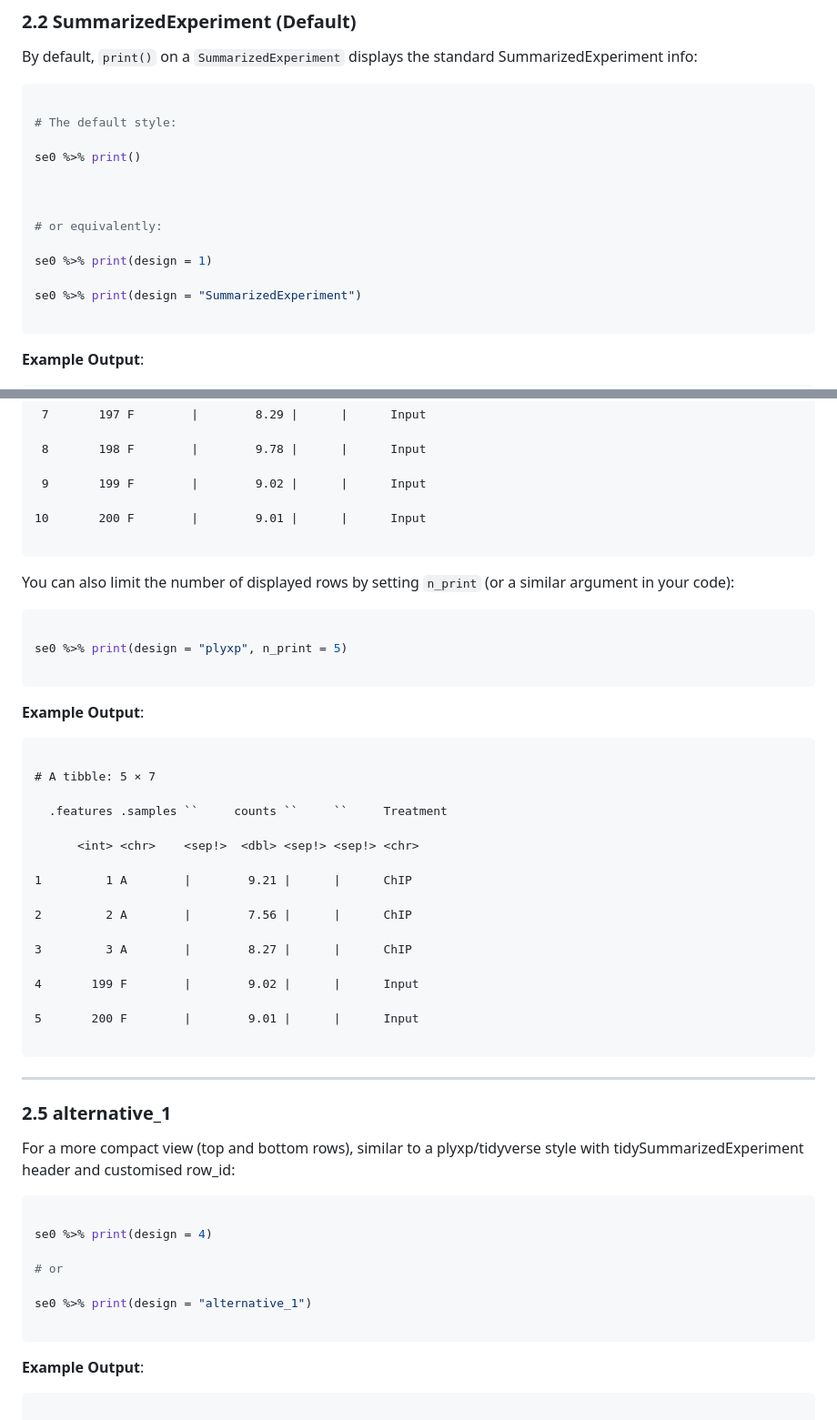
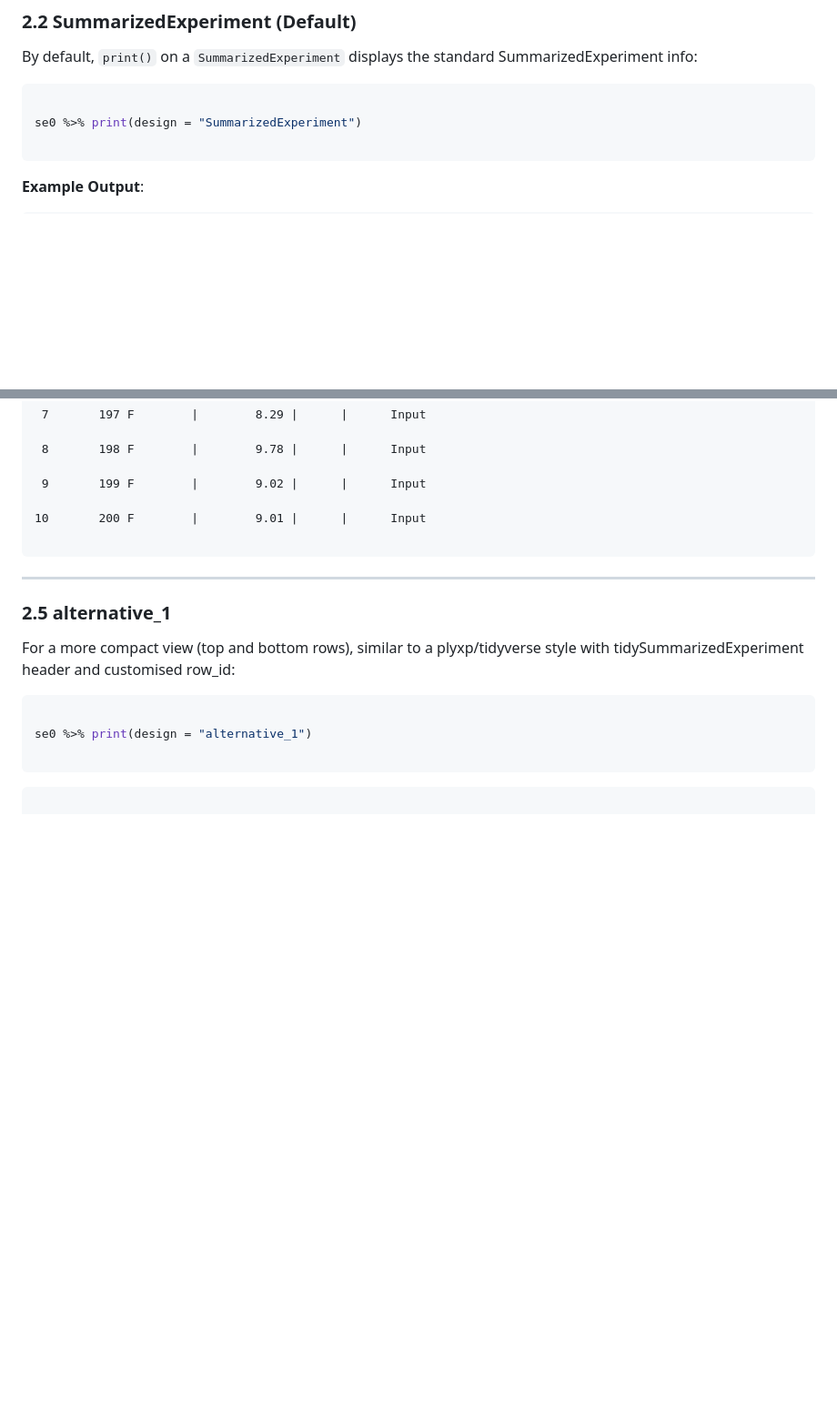
Before and after one commit to tidyomics/tidyprint, a Markdown page: README.md, 2 parts joined by grey strips. Shown at 91% size. GitHub-like rendering; blank space fills up the shorter version.

````diff
--- a/README.md
+++ b/README.md
@@ -118,16 +118,6 @@ By default, `print()` on a `SummarizedExperiment` displays the standard Summariz
 
 ```r
 
-# The default style:
-
-se0 %>% print()
-
-
-
-# or equivalently:
-
-se0 %>% print(design = 1)
-
 se0 %>% print(design = "SummarizedExperiment")
 
 ```
@@ -288,44 +260,6 @@ se0 %>% print(design = "plyxp")
 
 
 
-You can also limit the number of displayed rows by setting `n_print` (or a similar argument in your code):
-
-
-
-```r
-
-se0 %>% print(design = "plyxp", n_print = 5)
-
-```
-
-
-
-**Example Output**:
-
-
-
-```
-
-# A tibble: 5 × 7
-
-  .features .samples ``     counts ``     ``     Treatment
-
-      <int> <chr>    <sep!>  <dbl> <sep!> <sep!> <chr>
-
-1         1 A        |        9.21 |      |      ChIP
-
-2         2 A        |        7.56 |      |      ChIP
-
-3         3 A        |        8.27 |      |      ChIP
-
-4       199 F        |        9.02 |      |      Input
-
-5       200 F        |        9.01 |      |      Input
-
-```
-
-
-
 ---
 
 ### 2.5 **alternative_1**
@@ -338,17 +272,9 @@ For a more compact view (top and bottom rows), similar to a plyxp/tidyverse styl
 
 ```r
 
-se0 %>% print(design = 4)
-
-# or
-
 se0 %>% print(design = "alternative_1")
 
 ```
-
-
-
-**Example Output**:
 
 
 
````
Also changed, not shown: other parts of README.md (+0 -18 lines).
